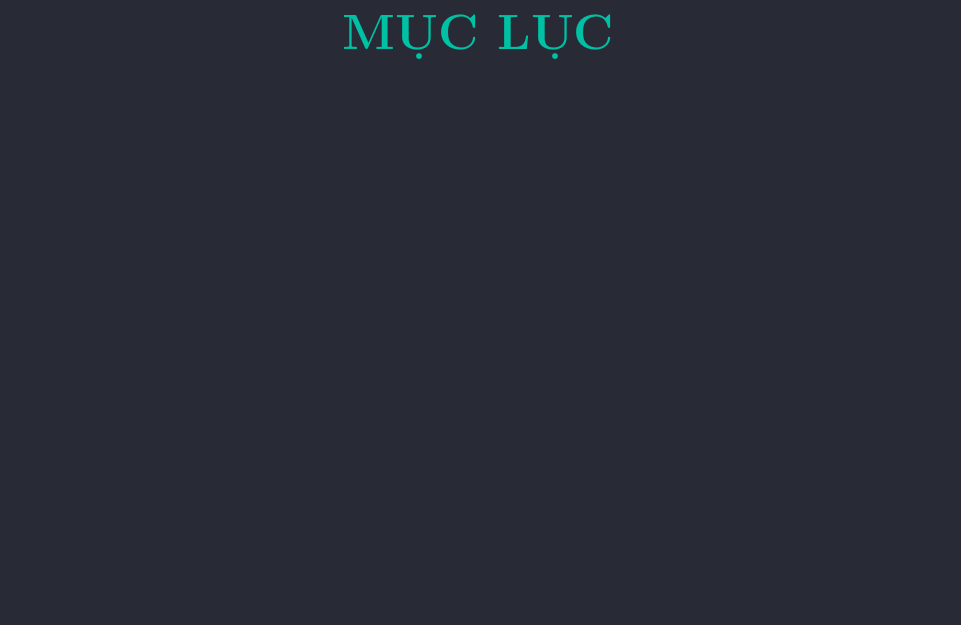
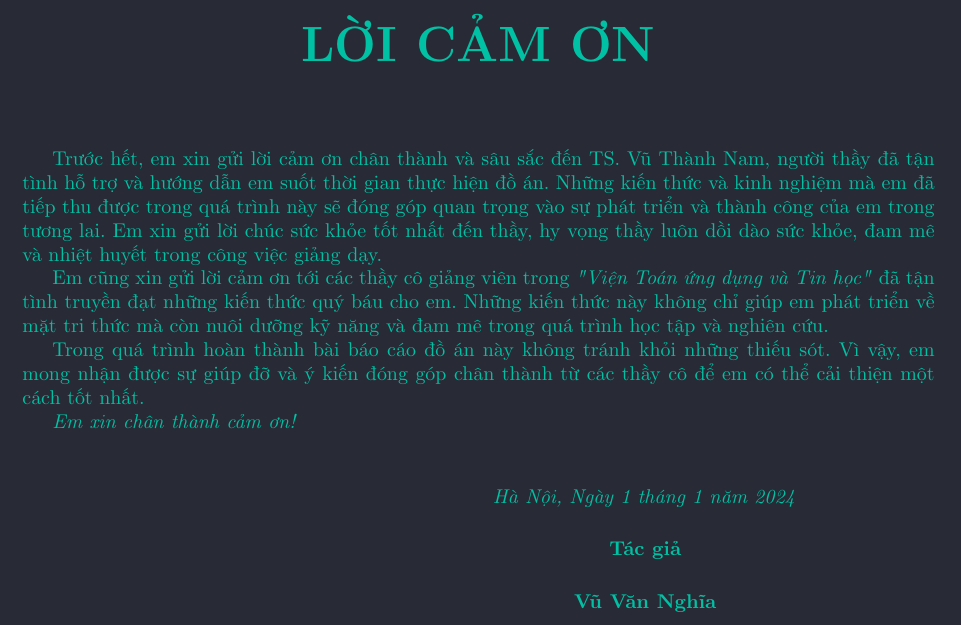
Before and after one commit to vvn20206205/report, a LaTeX document (baocao/main.tex, which reads baocao/contents/p0_loi_cam_on.tex): part of the page, cut at the place of the change, the shorter picture padded with empty space. Compiled offline with pdfLaTeX.

Commit message:
VuVanNghia20206205

```diff
--- /dev/null
+++ b/baocao/contents/p0_loi_cam_on.tex
@@ -0,0 +1,31 @@
+\chapter*{\centering LỜI CẢM ƠN}
+
+\addcontentsline{toc}{chapter}{LỜI CẢM ƠN}
+
+Trước hết, em xin gửi lời cảm ơn chân thành và sâu sắc đến TS. Vũ Thành Nam, người thầy đã tận tình hỗ trợ và hướng dẫn em suốt thời gian thực hiện đồ án. Những kiến thức và kinh nghiệm mà em đã tiếp thu được trong quá trình này sẽ đóng góp quan trọng vào sự phát triển và thành công của em trong tương lai. Em xin gửi lời chúc sức khỏe tốt nhất đến thầy, hy vọng thầy luôn dồi dào sức khỏe, đam mê và nhiệt huyết trong công việc giảng dạy.
+
+Em cũng xin gửi lời cảm ơn tới các thầy cô giảng viên trong \emph{"Viện Toán ứng dụng và Tin học"} đã tận tình truyền đạt những kiến thức quý báu cho em. Những kiến thức này không chỉ giúp em phát triển về mặt tri thức mà còn nuôi dưỡng kỹ năng và đam mê trong quá trình học tập và nghiên cứu.
+
+Trong quá trình hoàn thành bài báo cáo đồ án này không tránh khỏi những thiếu sót. Vì vậy, em mong nhận được sự giúp đỡ và ý kiến đóng góp chân thành từ các thầy cô để em có thể cải thiện một cách tốt nhất.
+
+\emph{Em xin chân thành cảm ơn!}
+
+\vspace{0.7cm}
+
+\hspace{0.4\textwidth}\begin{minipage}{0.5\textwidth}
+
+\noindent\begin{center}
+
+\textit{Hà Nội, \today} \\
+
+\vspace{0.5cm}
+
+\textbf{Tác giả} \\
+
+\vspace{0.5cm}
+
+\textbf{Vũ Văn Nghĩa}
+
+\end{center}
+
+\end{minipage}
```
Also changed, not shown: baocao/main.tex (+2 -9 lines).
